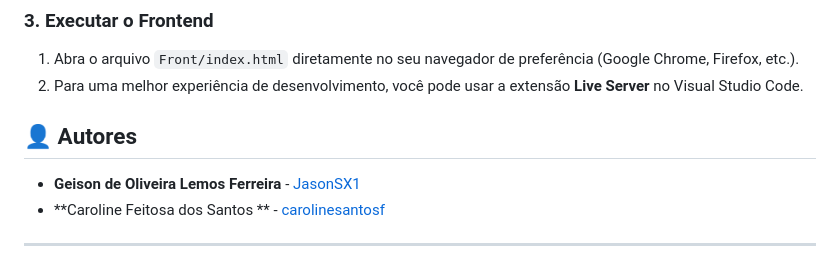
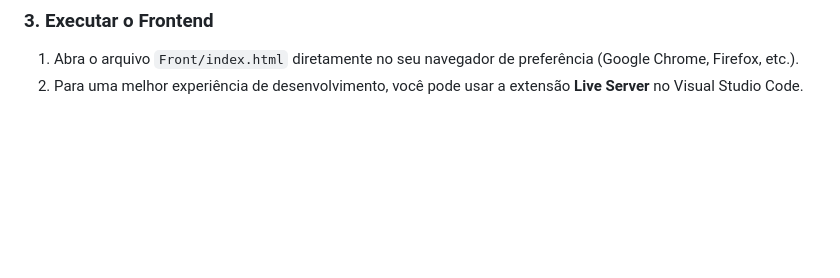
Before and after one commit to JasonSX1/Proj-Adm-Redes, a Markdown page: MikroTik Bandwidth monitor/readme.md, the part around the change. Drawn GitHub-style; blank space fills up the shorter version.

```diff
--- a/MikroTik Bandwidth monitor/readme.md
+++ b/MikroTik Bandwidth monitor/readme.md
@@ -108,10 +108,3 @@ Para te ajudar, aqui está um tutorial em vídeo que mostra o passo a passo da i
 
 1.  Abra o arquivo `Front/index.html` diretamente no seu navegador de preferência (Google Chrome, Firefox, etc.).
 2.  Para uma melhor experiência de desenvolvimento, você pode usar a extensão **Live Server** no Visual Studio Code.
-
-## 👤 Autores
-
-* **Geison de Oliveira Lemos Ferreira** - [JasonSX1](https://github.com/JasonSX1)
-* **Caroline Feitosa dos Santos ** - [carolinesantosf](https://github.com/carolinesantosf)
-
----
```
